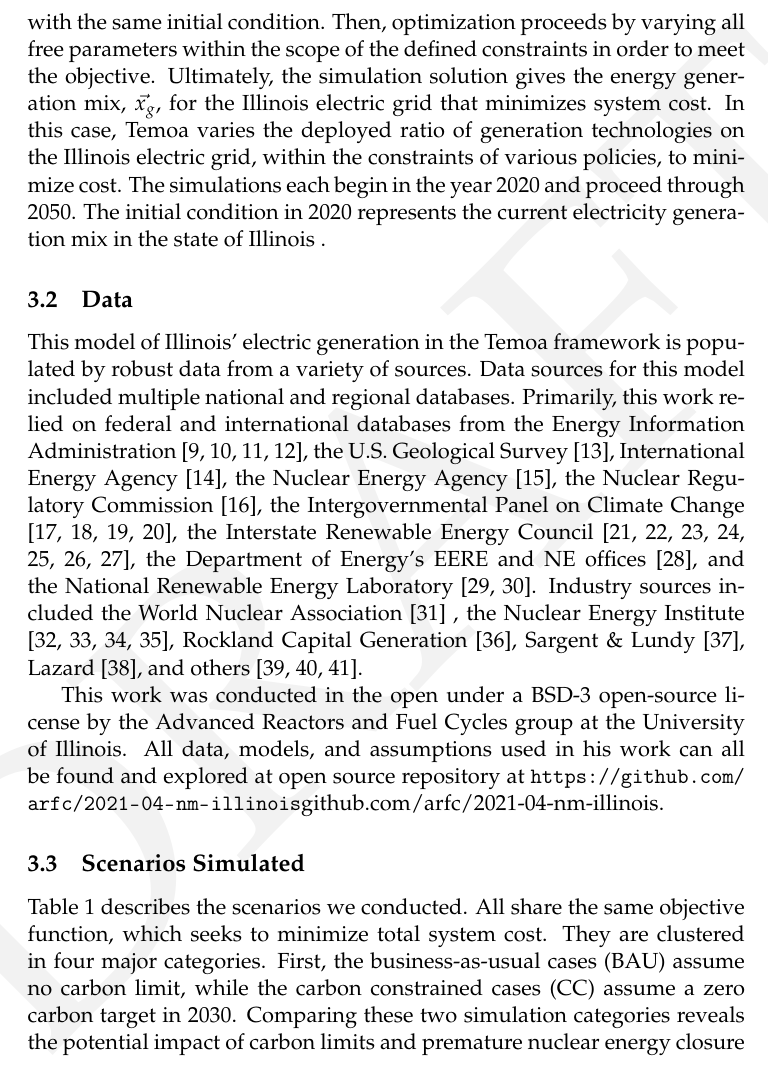
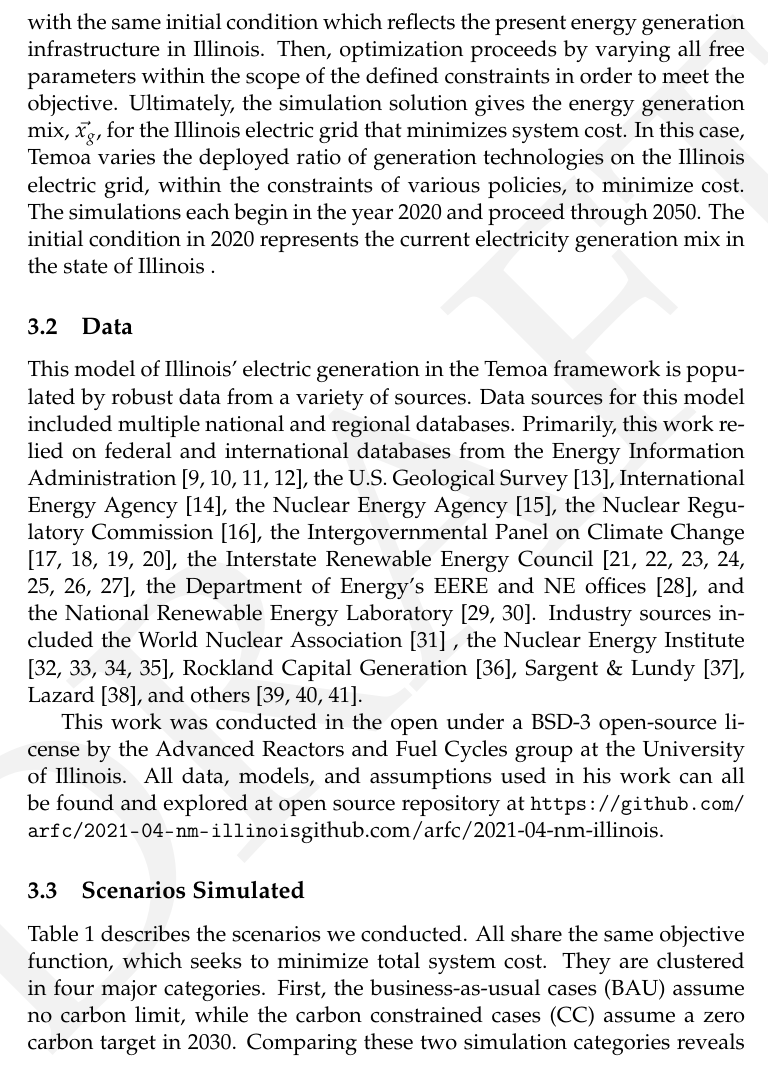
Before and after one commit to arfc/2021-04-nm-illinois, a LaTeX document (report/2021-04-nm-illinois.tex, which reads report/methods.tex): part of page 5 of 26, cut at the place of the change. Compiled offline with pdfLaTeX.

Commit message:
Update report/methods.tex
Co-authored-by: Madicken Munk <madicken.munk@gmail.com>

```diff
--- a/report/methods.tex
+++ b/report/methods.tex
@@ -43,7 +43,7 @@ Second, a set of constraints limit the model solutions. In this case, such
 constraints include balancing electric supply with electric demand, reducing
 carbon to zero by 2030, specifying renewable energy and energy
 storage deployment speeds, and limiting land use based on availability.
-All begin with the same initial condition.
+All begin with the same initial condition which reflects the present energy generation infrastructure in Illinois.
 Then, optimization
 proceeds by varying all free parameters within the scope of the defined
 constraints in order to meet the objective. Ultimately, the simulation solution
```
